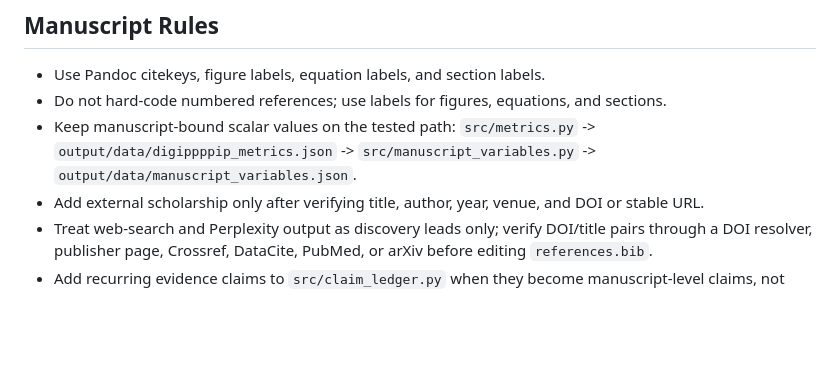
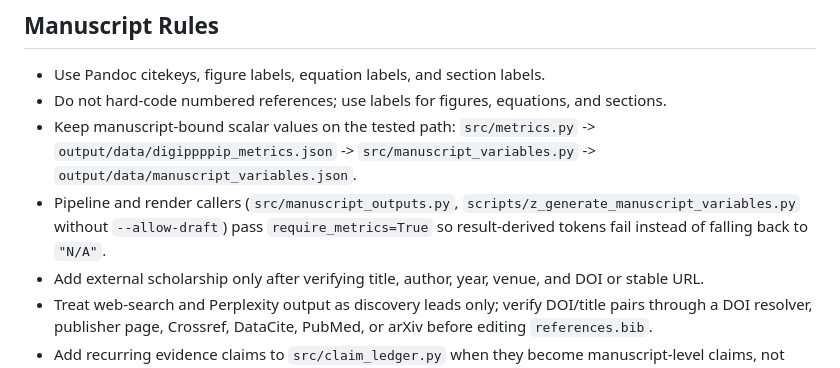
Before and after one commit to docxology/Digi-PPPiP, a Markdown page: AGENTS.md, the part around the change. Drawn GitHub-style; blank space fills up the shorter version.

```diff
--- a/AGENTS.md
+++ b/AGENTS.md
@@ -33,6 +33,7 @@ prerender, and a successful template PDF/HTML render.
 - Use Pandoc citekeys, figure labels, equation labels, and section labels.
 - Do not hard-code numbered references; use labels for figures, equations, and sections.
 - Keep manuscript-bound scalar values on the tested path: `src/metrics.py` -> `output/data/digippppip_metrics.json` -> `src/manuscript_variables.py` -> `output/data/manuscript_variables.json`.
+- Pipeline and render callers (`src/manuscript_outputs.py`, `scripts/z_generate_manuscript_variables.py` without `--allow-draft`) pass `require_metrics=True` so result-derived tokens fail instead of falling back to `"N/A"`.
 - Add external scholarship only after verifying title, author, year, venue, and DOI or stable URL.
 - Treat web-search and Perplexity output as discovery leads only; verify DOI/title pairs through a DOI resolver, publisher page, Crossref, DataCite, PubMed, or arXiv before editing `references.bib`.
 - Add recurring evidence claims to `src/claim_ledger.py` when they become manuscript-level claims, not only to prose.
```
Also changed, not shown: ISA.md (+3 -3 lines).
